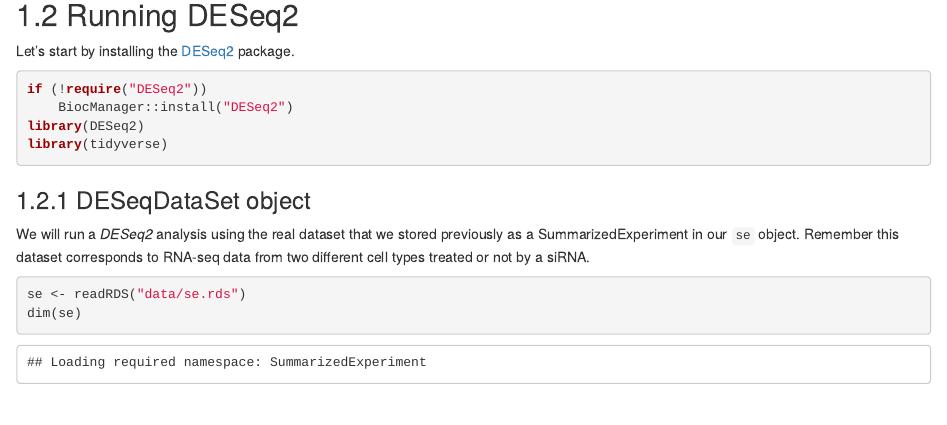
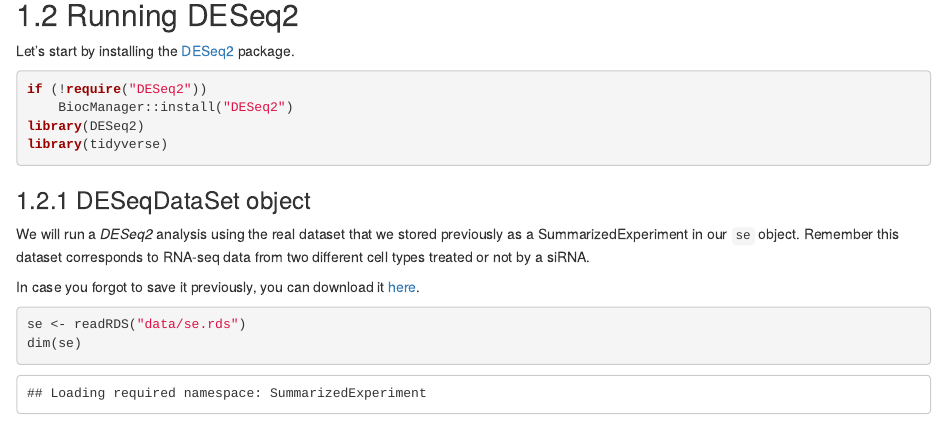
Before and after one commit to UCLouvain-BIOINFO/bioinfo-training-03-rnaseq, an R Markdown document (60-DESeq2.Rmd): the page in a window 1100 px wide, from 8810 px down. Rendered offline with R 4.5, knitr and Pandoc, with nearby package versions; drawn as R Markdown's standard HTML page in place of the format the file asks for; some code elsewhere in the file could not run offline.

Commit message:
resolved conflict

````diff
--- a/60-DESeq2.Rmd
+++ b/60-DESeq2.Rmd
@@ -440,6 +440,9 @@ We will run a *DESeq2* analysis using the real dataset that we stored
 previously as a SummarizedExperiment in our `se` object.  Remember
 this dataset corresponds to RNA-seq data from two different cell types
 treated or not by a siRNA.
+
+In case you forgot to save it previously, you can download it [here](https://raw.githubusercontent.com/UCLouvain-BIOINFO/bioinfo-training-03-rnaseq/refs/heads/main/data/se.rds).
+
 
 ```{r}
 se <- readRDS("data/se.rds")
````
